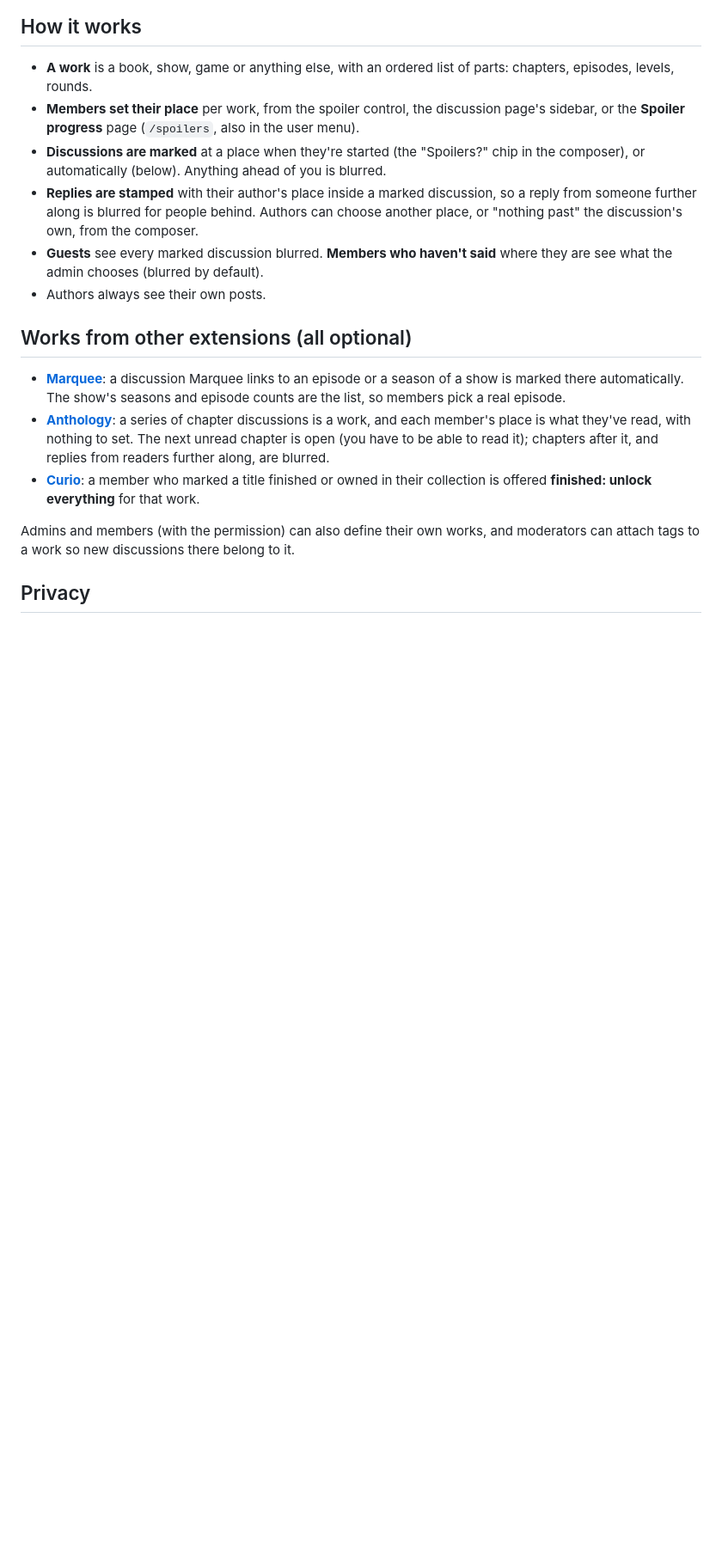
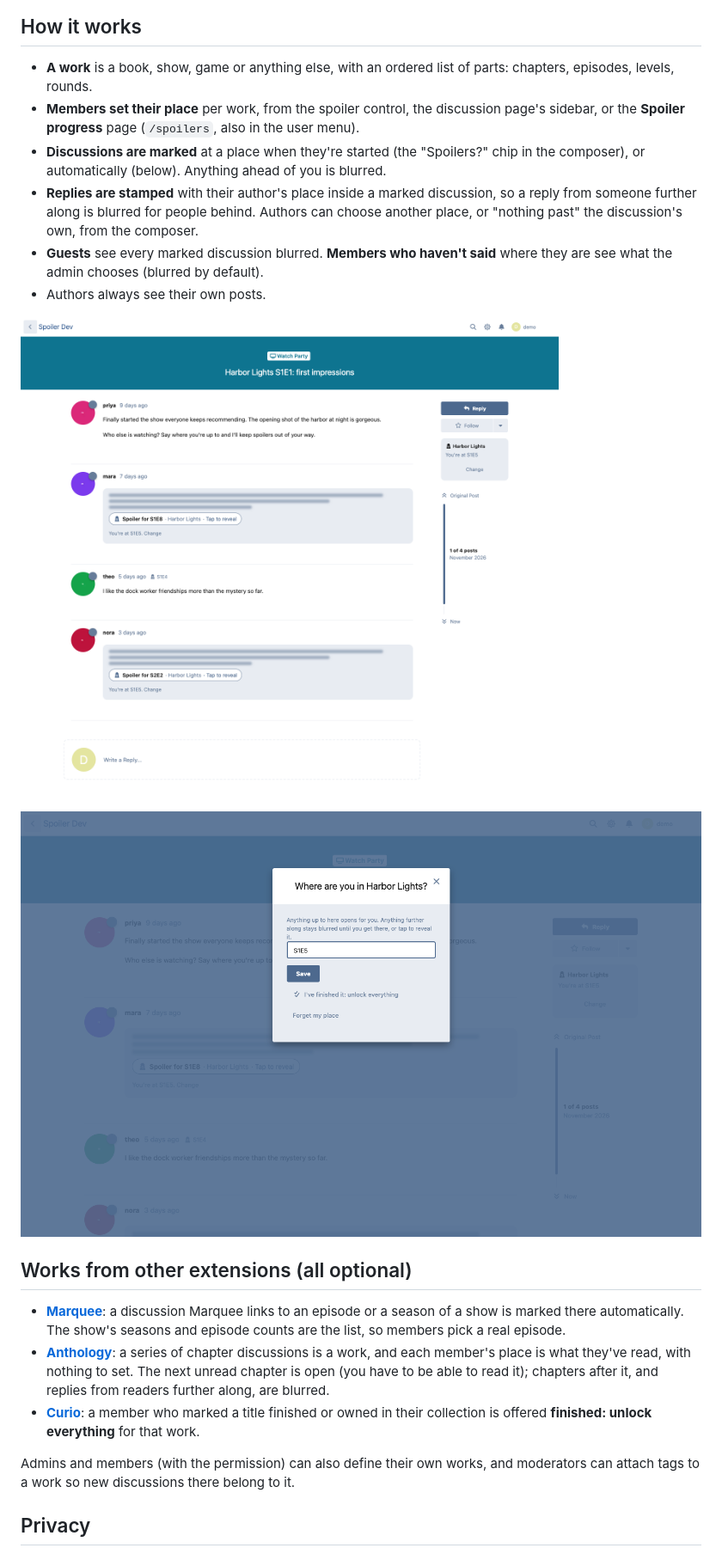
Before and after one commit to ernestdefoe/spoiler-shield, a Markdown page: README.md, the part around one of its changes. Shown at 86% size. Drawn GitHub-style; pictures changed too: screenshots/03-thread.png (added), screenshots/06-progress.png (added); blank space fills up the shorter version.

Commit message:
docs: README screenshots
Co-Authored-By: Claude Opus 5.5 <noreply@anthropic.com>

```diff
--- a/README.md
+++ b/README.md
@@ -12,6 +14,10 @@ Members say where they're up to ("I'm at S2E3"). Anything further along is blurr
 - **Replies are stamped** with their author's place inside a marked discussion, so a reply from someone further along is blurred for people behind. Authors can choose another place, or "nothing past" the discussion's own, from the composer.
 - **Guests** see every marked discussion blurred. **Members who haven't said** where they are see what the admin chooses (blurred by default).
 - Authors always see their own posts.
+
+![A thread: what you've reached is open, what you haven't is blurred](screenshots/03-thread.png)
+
+![Where are you in Harbor Lights?](screenshots/06-progress.png)
 
 ## Works from other extensions (all optional)
 
```
Also changed, not shown: other parts of README.md (+2 -0 lines), screenshots/01-index.png (added), screenshots/08-phone.png (added).
